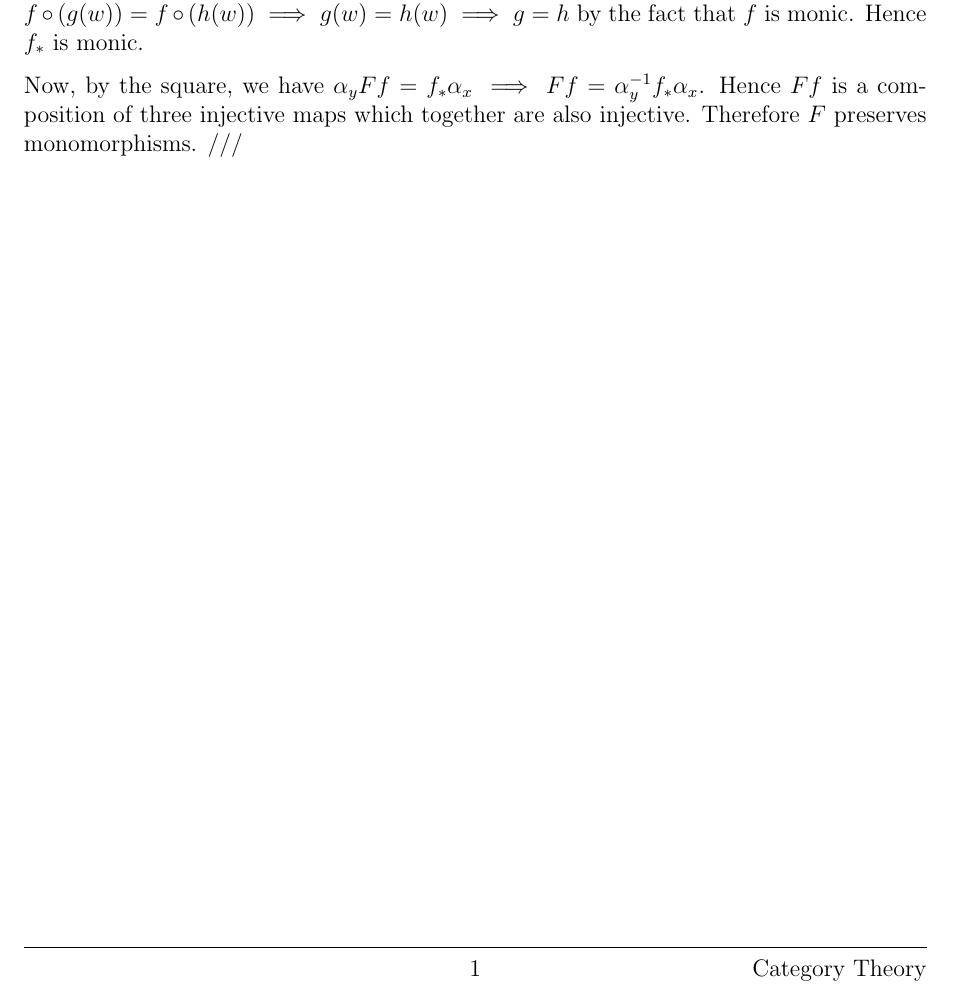
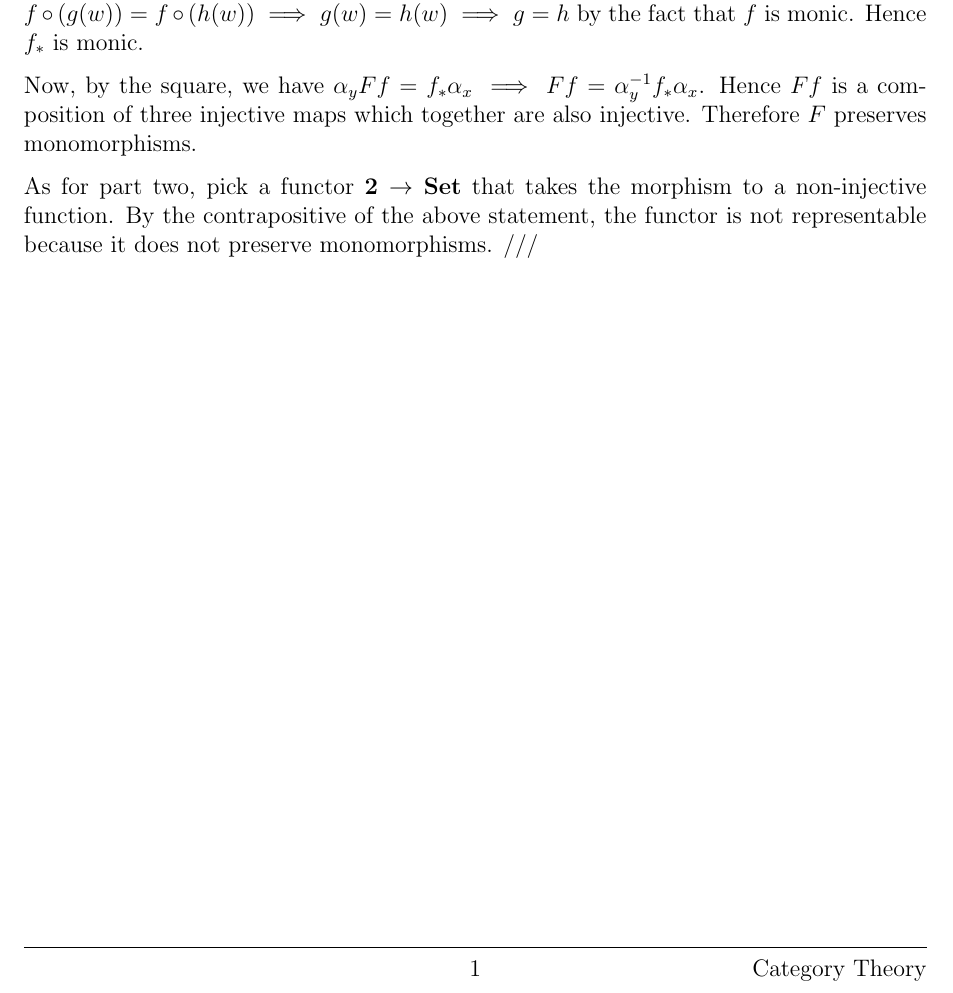
Before and after one commit to isaacvando/MATH4960, a LaTeX problem sheet (Chapter2/Exercises.tex): part of the page, cut so that both start at the same text. Compiled offline with pdfLaTeX.

Commit message:
add second part of 2

```diff
--- a/Chapter2/Exercises.tex
+++ b/Chapter2/Exercises.tex
@@ -90,6 +90,9 @@
 
   Now suppose $f$ is monic and pick two morphisms $g,h : W \rightrightarrows C(c,x)$ for some set $W$, such that $f_* g = f_* h$. This is equivalent to saying $\forall w \in W, f_*(g(w)) = f_*(h(w)) \implies f \circ (g(w)) = f \circ (h(w)) \implies g(w) = h(w) \implies g = h$ by the fact that $f$ is monic. Hence $f_*$ is monic.
 
-  Now, by the square, we have $\alpha_y Ff = f_* \alpha_x \implies Ff = \alpha_y^{-1} f_* \alpha_x$. Hence $Ff$ is a composition of three injective maps which together are also injective. Therefore $F$ preserves monomorphisms. ///
+  Now, by the square, we have $\alpha_y Ff = f_* \alpha_x \implies Ff = \alpha_y^{-1} f_* \alpha_x$. Hence $Ff$ is a composition of three injective maps which together are also injective. Therefore $F$ preserves monomorphisms.
+
+
+  As for part two, pick a functor $\mathbf{2} \ra \mathbf{Set}$ that takes the morphism to a non-injective function. By the contrapositive of the above statement, the functor is not representable because it does not preserve monomorphisms. ///
 
 \end{document}
```
Also changed, not shown: Chapter2/Exercises.pdf.
